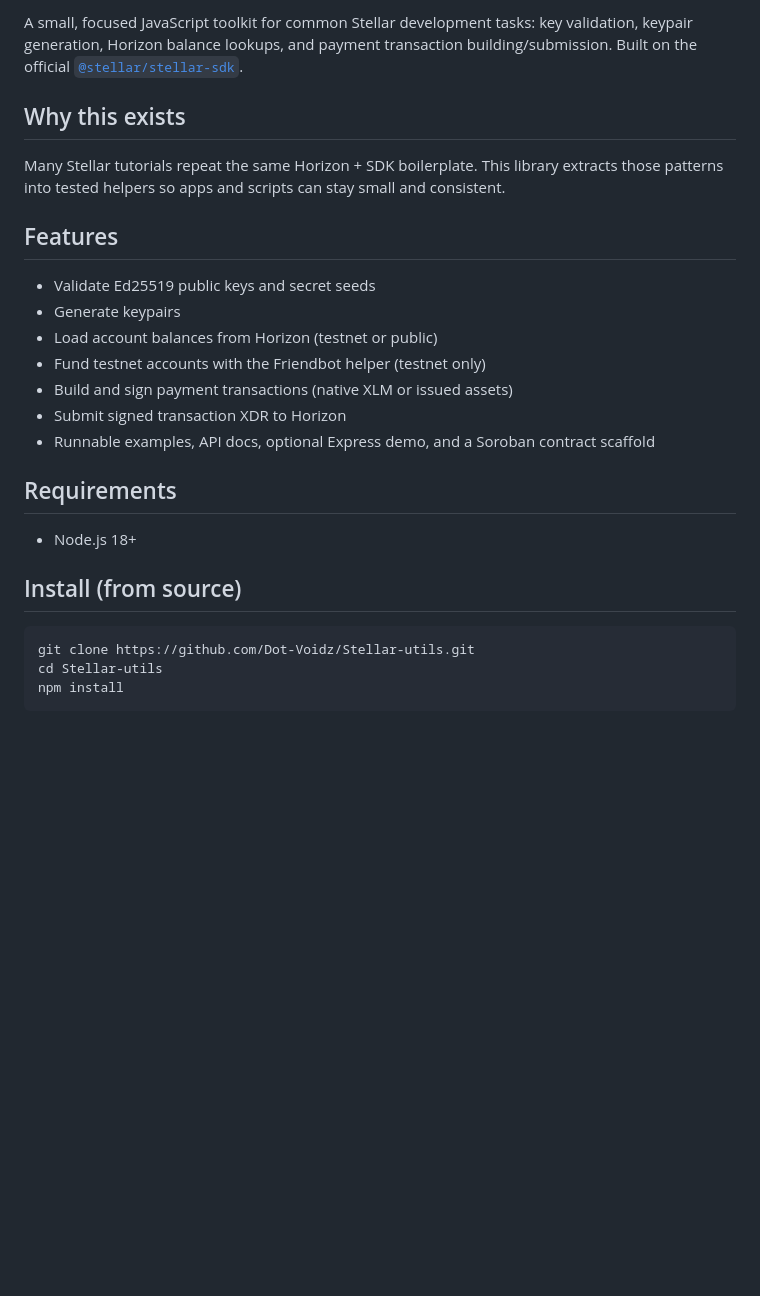
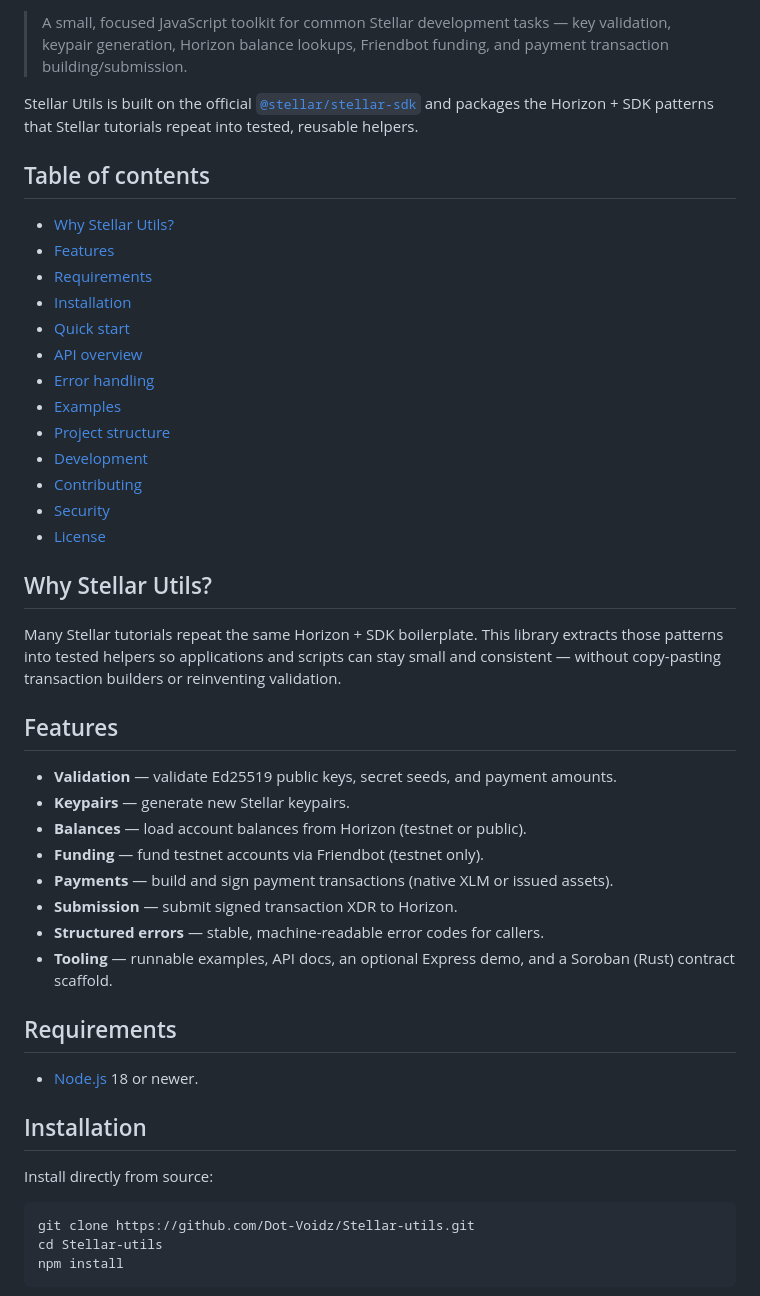
Before and after one commit to Dot-Voidz/Stellar-utils, a Markdown page: README.md, the part around one of its changes. Drawn GitHub-style; blank space fills up the shorter version.

````diff
--- a/README.md
+++ b/README.md
@@ -5,25 +6,46 @@
 
-A small, focused JavaScript toolkit for common Stellar development tasks: key validation, keypair generation, Horizon balance lookups, and payment transaction building/submission. Built on the official [`@stellar/stellar-sdk`](https://github.com/stellar/js-stellar-sdk).
+> A small, focused JavaScript toolkit for common Stellar development tasks — key validation, keypair generation, Horizon balance lookups, Friendbot funding, and payment transaction building/submission.
 
-## Why this exists
+Stellar Utils is built on the official [`@stellar/stellar-sdk`](https://github.com/stellar/js-stellar-sdk) and packages the Horizon + SDK patterns that Stellar tutorials repeat into tested, reusable helpers.
 
-Many Stellar tutorials repeat the same Horizon + SDK boilerplate. This library extracts those patterns into tested helpers so apps and scripts can stay small and consistent.
+## Table of contents
+
+- [Why Stellar Utils?](#why-stellar-utils)
+- [Features](#features)
+- [Requirements](#requirements)
+- [Installation](#installation)
+- [Quick start](#quick-start)
+- [API overview](#api-overview)
+- [Error handling](#error-handling)
+- [Examples](#examples)
+- [Project structure](#project-structure)
+- [Development](#development)
+- [Contributing](#contributing)
+- [Security](#security)
+- [License](#license)
+
+## Why Stellar Utils?
+
+Many Stellar tutorials repeat the same Horizon + SDK boilerplate. This library extracts those patterns into tested helpers so applications and scripts can stay small and consistent — without copy-pasting transaction builders or reinventing validation.
 
 ## Features
 
-- Validate Ed25519 public keys and secret seeds
-- Generate keypairs
-- Load account balances from Horizon (testnet or public)
-- Fund testnet accounts with the Friendbot helper (testnet only)
-- Build and sign payment transactions (native XLM or issued assets)
-- Submit signed transaction XDR to Horizon
-- Runnable examples, API docs, optional Express demo, and a Soroban contract scaffold
+- **Validation** — validate Ed25519 public keys, secret seeds, and payment amounts.
+- **Keypairs** — generate new Stellar keypairs.
+- **Balances** — load account balances from Horizon (testnet or public).
+- **Funding** — fund testnet accounts via Friendbot (testnet only).
+- **Payments** — build and sign payment transactions (native XLM or issued assets).
+- **Submission** — submit signed transaction XDR to Horizon.
+- **Structured errors** — stable, machine-readable error codes for callers.
+- **Tooling** — runnable examples, API docs, an optional Express demo, and a Soroban (Rust) contract scaffold.
 
 ## Requirements
 
-- Node.js 18+
+- [Node.js](https://nodejs.org) 18 or newer.
 
-## Install (from source)
+## Installation
+
+Install directly from source:
 
 ```bash
 git clone https://github.com/Dot-Voidz/Stellar-utils.git
````
Also changed, not shown: other parts of README.md (+82 -21 lines).
